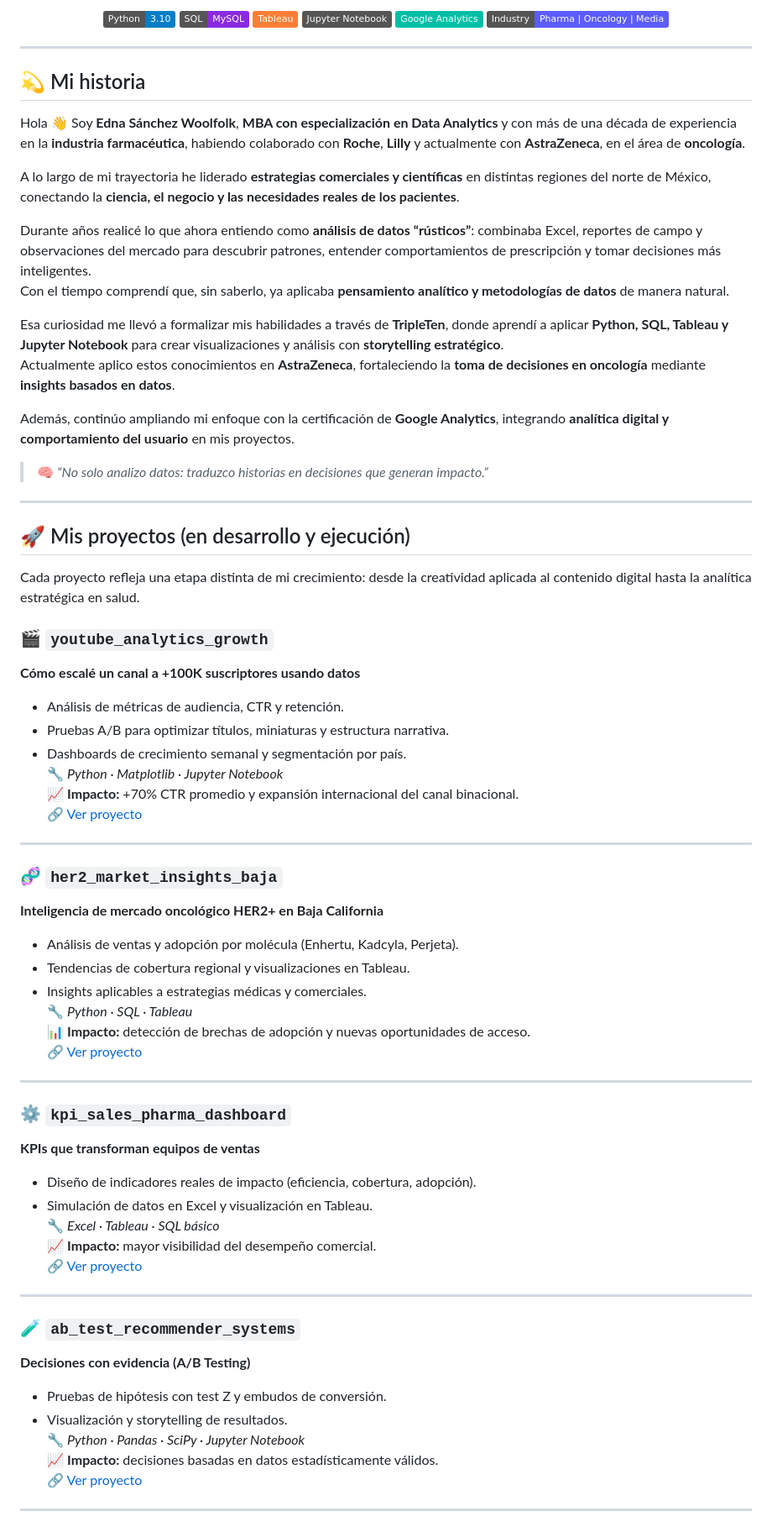
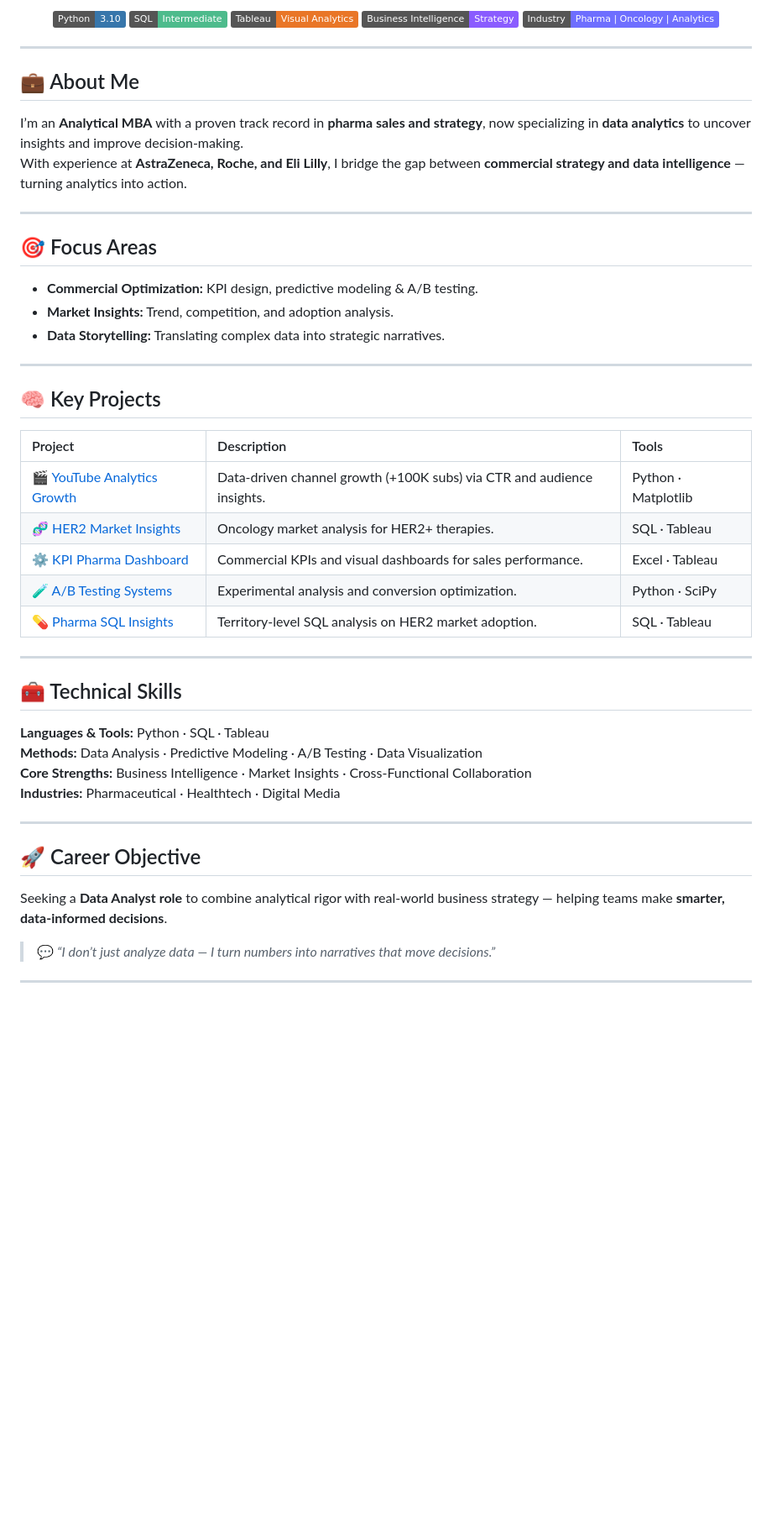
Before and after one commit to ednasanchez-analytics/ednasanchez-analytics, a Markdown page: README.md, the part around one of its changes. Shown at 84% size. Rendered like a GitHub page; badges without logos; blank space fills up the shorter version.

Commit message:
Revise README for improved presentation and content
Updated the README to enhance personal branding and clarity.

```diff
--- a/README.md
+++ b/README.md
@@ -5,78 +37,55 @@
 </p>
 
 <p align="center">
-  <img src="https://img.shields.io/badge/Python-3.10-blue?logo=python">
-  <img src="https://img.shields.io/badge/SQL-MySQL-blueviolet">
-  <img src="https://img.shields.io/badge/Tableau-orange?logo=tableau">
-  <img src="https://img.shields.io/badge/Jupyter%20Notebook-gray?logo=jupyter">
-  <img src="https://img.shields.io/badge/Google%20Analytics-00BFA6?logo=googleanalytics">
-  <img src="https://img.shields.io/badge/Industry-Pharma%20%7C%20Oncology%20%7C%20Media-5C5CFF">
+  <img src="https://img.shields.io/badge/Python-3.10-3776AB?logo=python&logoColor=white" />
+  <img src="https://img.shields.io/badge/SQL-Intermediate-4DBB8C" />
+  <img src="https://img.shields.io/badge/Tableau-Visual%20Analytics-E97627?logo=tableau&logoColor=white" />
+  <img src="https://img.shields.io/badge/Business%20Intelligence-Strategy-8A5CFF" />
+  <img src="https://img.shields.io/badge/Industry-Pharma%20%7C%20Oncology%20%7C%20Analytics-6E6EFF" />
 </p>
 
 ---
 
-## 💫 Mi historia
+## 💼 About Me
 
-Hola 👋 Soy **Edna Sánchez Woolfolk**, **MBA con especialización en Data Analytics** y con más de una década de experiencia en la **industria farmacéutica**, habiendo colaborado con **Roche**, **Lilly** y actualmente con **AstraZeneca**, en el área de **oncología**.
-
-A lo largo de mi trayectoria he liderado **estrategias comerciales y científicas** en distintas regiones del norte de México, conectando la **ciencia, el negocio y las necesidades reales de los pacientes**.
-
-Durante años realicé lo que ahora entiendo como **análisis de datos “rústicos”**: combinaba Excel, reportes de campo y observaciones del mercado para descubrir patrones, entender comportamientos de prescripción y tomar decisiones más inteligentes.
-Con el tiempo comprendí que, sin saberlo, ya aplicaba **pensamiento analítico y metodologías de datos** de manera natural.
-
-Esa curiosidad me llevó a formalizar mis habilidades a través de **TripleTen**, donde aprendí a aplicar **Python, SQL, Tableau y Jupyter Notebook** para crear visualizaciones y análisis con **storytelling estratégico**.
-Actualmente aplico estos conocimientos en **AstraZeneca**, fortaleciendo la **toma de decisiones en oncología** mediante **insights basados en datos**.
-
-Además, continúo ampliando mi enfoque con la certificación de **Google Analytics**, integrando **analítica digital y comportamiento del usuario** en mis proyectos.
-
-
-> 🧠 *“No solo analizo datos: traduzco historias en decisiones que generan impacto.”*
+I’m an **Analytical MBA** with a proven track record in **pharma sales and strategy**, now specializing in **data analytics** to uncover insights and improve decision-making.
+With experience at **AstraZeneca, Roche, and Eli Lilly**, I bridge the gap between **commercial strategy and data intelligence** — turning analytics into action.
 
 ---
 
-## 🚀 Mis proyectos (en desarrollo y ejecución)
+## 🎯 Focus Areas
 
-Cada proyecto refleja una etapa distinta de mi crecimiento: desde la creatividad aplicada al contenido digital hasta la analítica estratégica en salud.
-
-### 🎬 `youtube_analytics_growth`
-**Cómo escalé un canal a +100K suscriptores usando datos**
-- Análisis de métricas de audiencia, CTR y retención.
-- Pruebas A/B para optimizar títulos, miniaturas y estructura narrativa.
-- Dashboards de crecimiento semanal y segmentación por país.
-🔧 *Python · Matplotlib · Jupyter Notebook*
-📈 **Impacto:** +70% CTR promedio y expansión internacional del canal binacional.
-🔗 [Ver proyecto](https://github.com/ednasanchez-analytics/youtube-analytics-growth)
+- **Commercial Optimization:** KPI design, predictive modeling & A/B testing.
+- **Market Insights:** Trend, competition, and adoption analysis.
+- **Data Storytelling:** Translating complex data into strategic narratives.
 
 ---
 
-### 🧬 `her2_market_insights_baja`
-**Inteligencia de mercado oncológico HER2+ en Baja California**
-- Análisis de ventas y adopción por molécula (Enhertu, Kadcyla, Perjeta).
-- Tendencias de cobertura regional y visualizaciones en Tableau.
-- Insights aplicables a estrategias médicas y comerciales.
-🔧 *Python · SQL · Tableau*
-📊 **Impacto:** detección de brechas de adopción y nuevas oportunidades de acceso.
-🔗 [Ver proyecto](https://github.com/ednasanchez-analytics/her2-market-insights-baja)
+## 🧠 Key Projects
+
+| Project | Description | Tools |
+|:--|:--|:--|
+| 🎬 [YouTube Analytics Growth](https://github.com/ednasanchez-analytics/youtube-analytics-growth) | Data-driven channel growth (+100K subs) via CTR and audience insights. | Python · Matplotlib |
+| 🧬 [HER2 Market Insights](https://github.com/ednasanchez-analytics/her2-market-insights-baja) | Oncology market analysis for HER2+ therapies. | SQL · Tableau |
+| ⚙️ [KPI Pharma Dashboard](https://github.com/ednasanchez-analytics/kpi-sales-pharma-dashboard) | Commercial KPIs and visual dashboards for sales performance. | Excel · Tableau |
+| 🧪 [A/B Testing Systems](https://github.com/ednasanchez-analytics/ab-test-recommender-systems) | Experimental analysis and conversion optimization. | Python · SciPy |
+| 💊 [Pharma SQL Insights](https://github.com/ednasanchez-analytics/pharma_sales_sql_insights) | Territory-level SQL analysis on HER2 market adoption. | SQL · Tableau |
 
 ---
 
-### ⚙️ `kpi_sales_pharma_dashboard`
-**KPIs que transforman equipos de ventas**
-- Diseño de indicadores reales de impacto (eficiencia, cobertura, adopción).
-- Simulación de datos en Excel y visualización en Tableau.
-🔧 *Excel · Tableau · SQL básico*
-📈 **Impacto:** mayor visibilidad del desempeño comercial.
-🔗 [Ver proyecto](https://github.com/ednasanchez-analytics/kpi-sales-pharma-dashboard)
+## 🧰 Technical Skills
+
+**Languages & Tools:** Python · SQL · Tableau
+**Methods:** Data Analysis · Predictive Modeling · A/B Testing · Data Visualization
+**Core Strengths:** Business Intelligence · Market Insights · Cross-Functional Collaboration
+**Industries:** Pharmaceutical · Healthtech · Digital Media
 
 ---
 
-### 🧪 `ab_test_recommender_systems`
-**Decisiones con evidencia (A/B Testing)**
-- Pruebas de hipótesis con test Z y embudos de conversión.
-- Visualización y storytelling de resultados.
-🔧 *Python · Pandas · SciPy · Jupyter Notebook*
-📈 **Impacto:** decisiones basadas en datos estadísticamente válidos.
-🔗 [Ver proyecto](https://github.com/ednasanchez-analytics/ab-test-recommender-systems)
+## 🚀 Career Objective
+
+Seeking a **Data Analyst role** to combine analytical rigor with real-world business strategy — helping teams make **smarter, data-informed decisions**.
+> 💬 *“I don’t just analyze data — I turn numbers into narratives that move decisions.”*
 
 ---
 
```
Also changed, not shown: other parts of README.md (+65 -46 lines).
